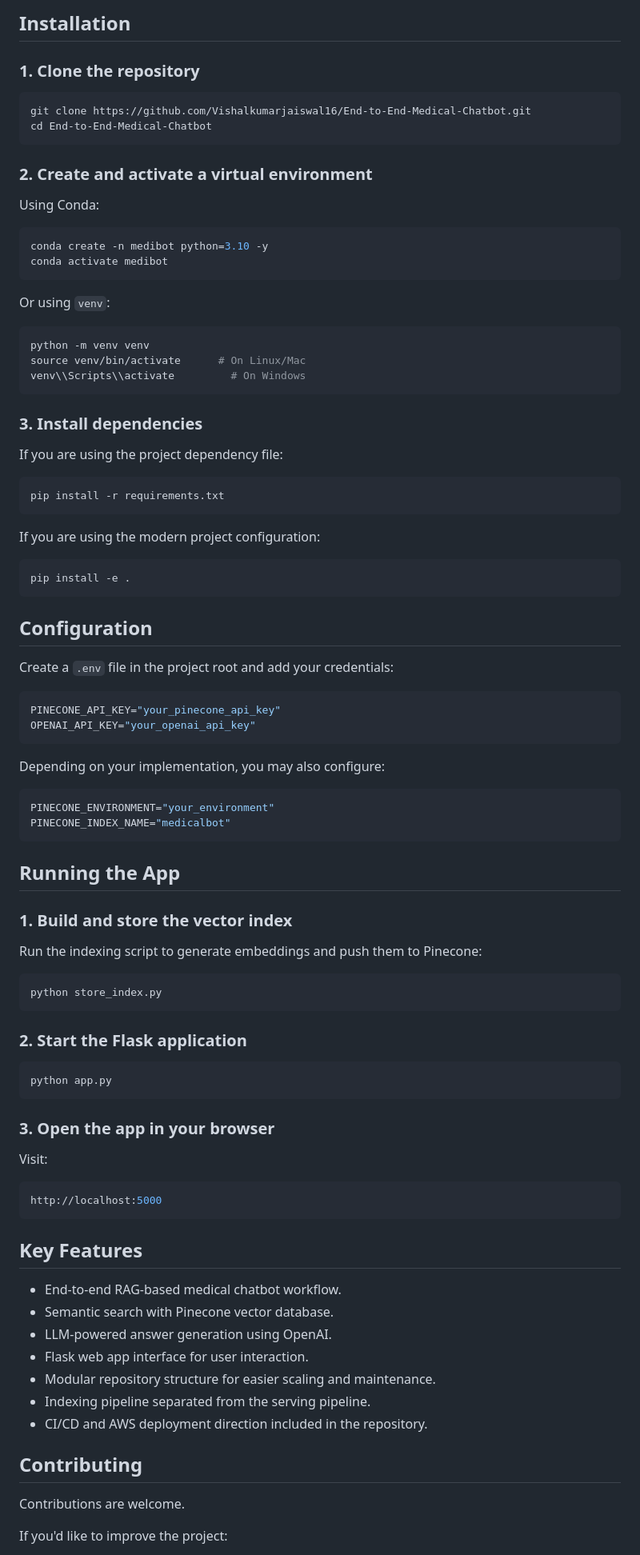
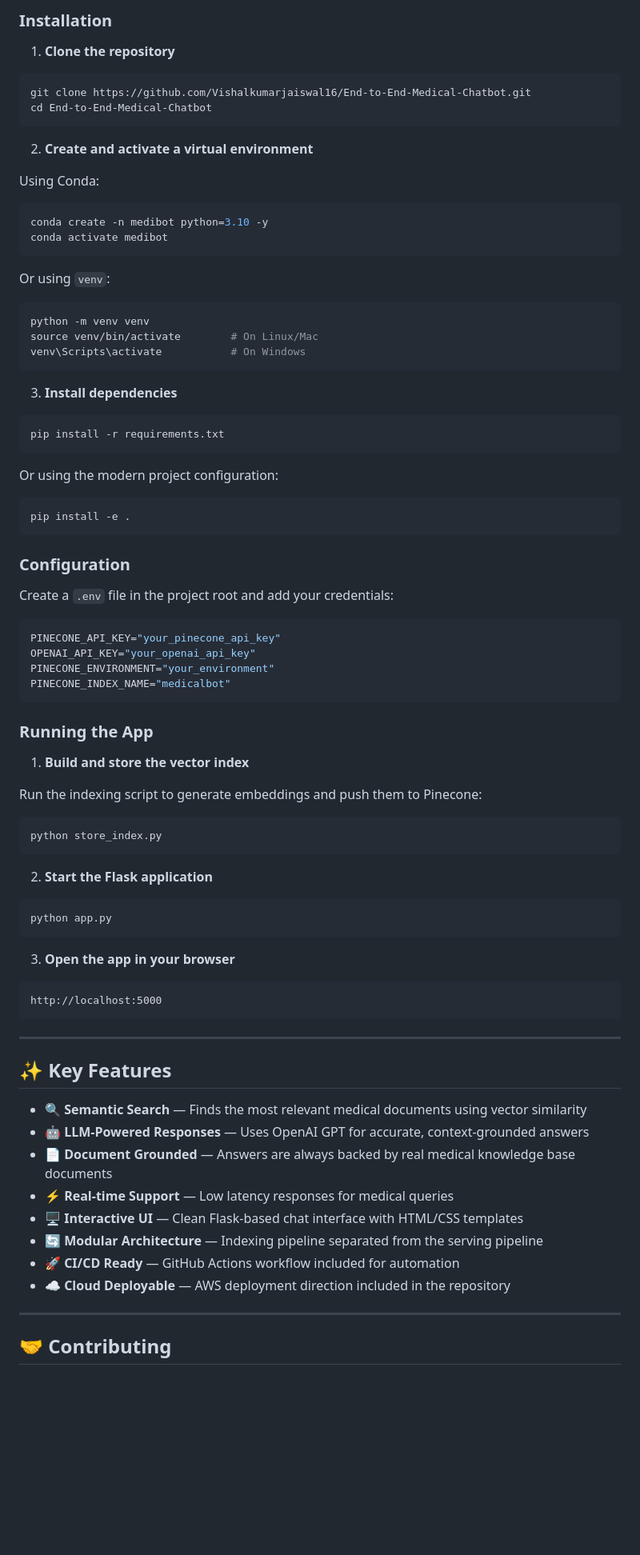
Before and after one commit to Vishalkumarjaiswal16/End-to-End-Medical-Chatbot, a Markdown page: README.md, the part around one of its changes. Shown at 80% size. Drawn GitHub-style; blank space fills up the shorter version.

````diff
--- a/README.md
+++ b/README.md
@@ -135,63 +169,53 @@ Make sure you have the following installed:
 
-## Installation
+### Installation
 
-### 1. Clone the repository
+1. **Clone the repository**
 
 ```bash
 git clone https://github.com/Vishalkumarjaiswal16/End-to-End-Medical-Chatbot.git
 cd End-to-End-Medical-Chatbot
 ```
 
-### 2. Create and activate a virtual environment
+2. **Create and activate a virtual environment**
 
 Using Conda:
-
 ```bash
 conda create -n medibot python=3.10 -y
 conda activate medibot
 ```
 
 Or using `venv`:
-
 ```bash
 python -m venv venv
-source venv/bin/activate      # On Linux/Mac
-venv\\Scripts\\activate         # On Windows
+source venv/bin/activate        # On Linux/Mac
+venv\Scripts\activate           # On Windows
 ```
 
-### 3. Install dependencies
-
-If you are using the project dependency file:
+3. **Install dependencies**
 
 ```bash
 pip install -r requirements.txt
 ```
 
-If you are using the modern project configuration:
-
+Or using the modern project configuration:
 ```bash
 pip install -e .
 ```
 
-## Configuration
+### Configuration
 
 Create a `.env` file in the project root and add your credentials:
 
 ```env
 PINECONE_API_KEY="your_pinecone_api_key"
 OPENAI_API_KEY="your_openai_api_key"
-```
-
-Depending on your implementation, you may also configure:
-
-```env
 PINECONE_ENVIRONMENT="your_environment"
 PINECONE_INDEX_NAME="medicalbot"
 ```
 
-## Running the App
+### Running the App
 
-### 1. Build and store the vector index
+1. **Build and store the vector index**
 
 Run the indexing script to generate embeddings and push them to Pinecone:
 
@@ -199,33 +223,32 @@ Run the indexing script to generate embeddings and push them to Pinecone:
 python store_index.py
 ```
 
-### 2. Start the Flask application
+2. **Start the Flask application**
 
 ```bash
 python app.py
 ```
 
-### 3. Open the app in your browser
+3. **Open the app in your browser**
 
-Visit:
-
-```bash
+```
 http://localhost:5000
 ```
 
-## Key Features
+---
 
-- End-to-end RAG-based medical chatbot workflow.
-- Semantic search with Pinecone vector database.
-- LLM-powered answer generation using OpenAI.
-- Flask web app interface for user interaction.
-- Modular repository structure for easier scaling and maintenance.
-- Indexing pipeline separated from the serving pipeline.
-- CI/CD and AWS deployment direction included in the repository.
+## ✨ Key Features
 
-## Contributing
+- 🔍 **Semantic Search** — Finds the most relevant medical documents using vector similarity
+- 🤖 **LLM-Powered Responses** — Uses OpenAI GPT for accurate, context-grounded answers
+- 📄 **Document Grounded** — Answers are always backed by real medical knowledge base documents
+- ⚡ **Real-time Support** — Low latency responses for medical queries
+- 🖥️ **Interactive UI** — Clean Flask-based chat interface with HTML/CSS templates
+- 🔄 **Modular Architecture** — Indexing pipeline separated from the serving pipeline
+- 🚀 **CI/CD Ready** — GitHub Actions workflow included for automation
+- ☁️ **Cloud Deployable** — AWS deployment direction included in the repository
 
-Contributions are welcome.
+---
 
-If you'd like to improve the project:
+## 🤝 Contributing
 
````
Also changed, not shown: other parts of README.md (+140 -97 lines).
